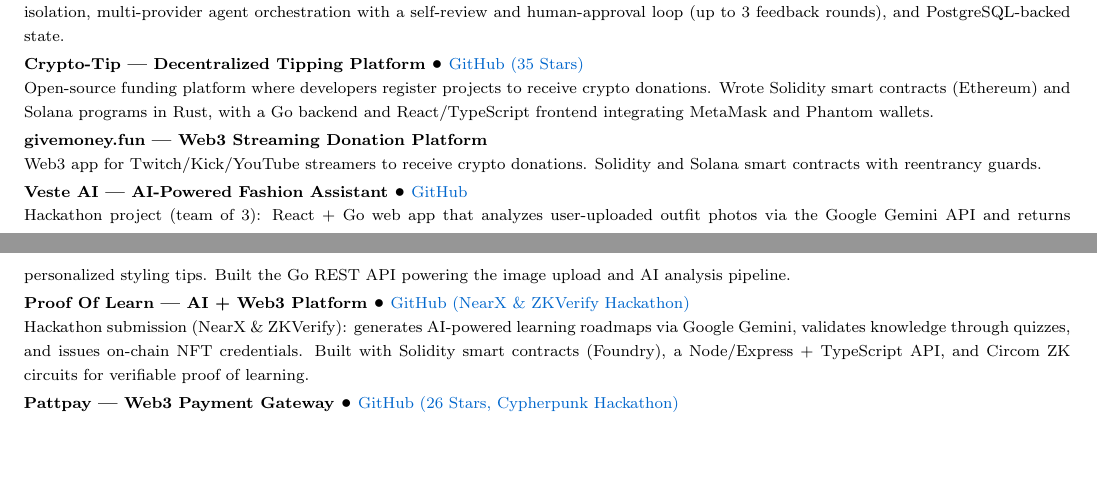
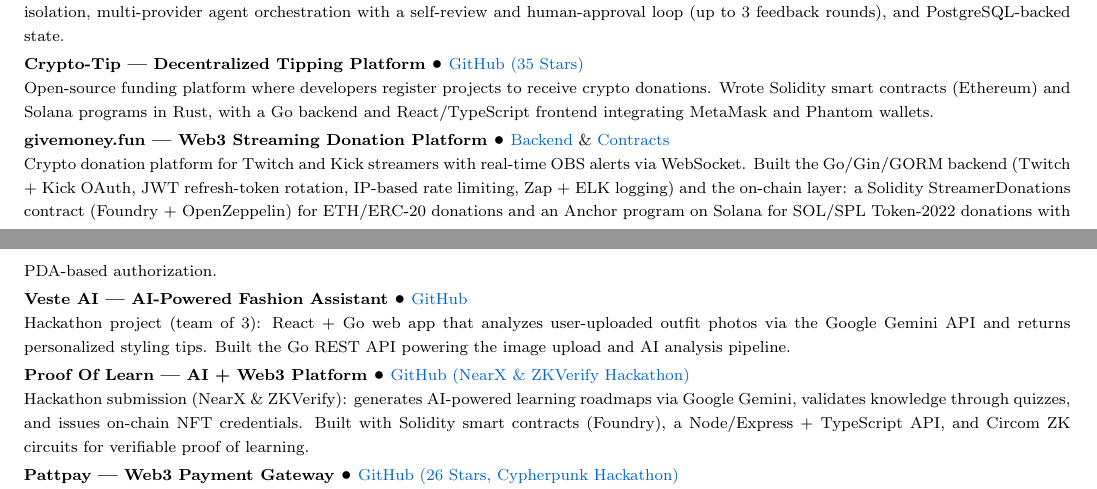
Before and after one commit to Dnreikronos/cv-adjuster, a LaTeX CV (cv_base.tex): two parts of pages 2 and 3 of 3, joined at a grey line, cut so that both start at the same text, the shorter picture padded with empty space. Compiled offline with pdfLaTeX.

Commit message:
Expand givemoney.fun description with backend and on-chain stack detail

```diff
--- a/cv_base.tex
+++ b/cv_base.tex
@@ -162,8 +162,8 @@
 {\footnotesize Open-source funding platform where developers register projects to receive crypto donations. Wrote Solidity smart contracts (Ethereum) and Solana programs in Rust, with a Go backend and React/TypeScript frontend integrating MetaMask and Phantom wallets.}
 
 \vspace{2pt}
-\noindent\textbf{\footnotesize givemoney.fun | Web3 Streaming Donation Platform}\\
-{\footnotesize Web3 app for Twitch/Kick/YouTube streamers to receive crypto donations. Solidity and Solana smart contracts with reentrancy guards.}
+\noindent\textbf{\footnotesize givemoney.fun | Web3 Streaming Donation Platform} • {\footnotesize\href{https://github.com/Dnreikronos/givememoney.fun-backend}{Backend} \& \href{https://github.com/Dnreikronos/givememoney.fun-crypto}{Contracts}}\\
+{\footnotesize Crypto donation platform for Twitch and Kick streamers with real-time OBS alerts via WebSocket. Built the Go/Gin/GORM backend (Twitch + Kick OAuth, JWT refresh-token rotation, IP-based rate limiting, Zap + ELK logging) and the on-chain layer: a Solidity StreamerDonations contract (Foundry + OpenZeppelin) for ETH/ERC-20 donations and an Anchor program on Solana for SOL/SPL Token-2022 donations with PDA-based authorization.}
 
 \vspace{2pt}
 \noindent\textbf{\footnotesize Veste AI | AI-Powered Fashion Assistant} • {\footnotesize\href{https://github.com/Dnreikronos/HB02-2025_braindancers}{GitHub}}\\
```
